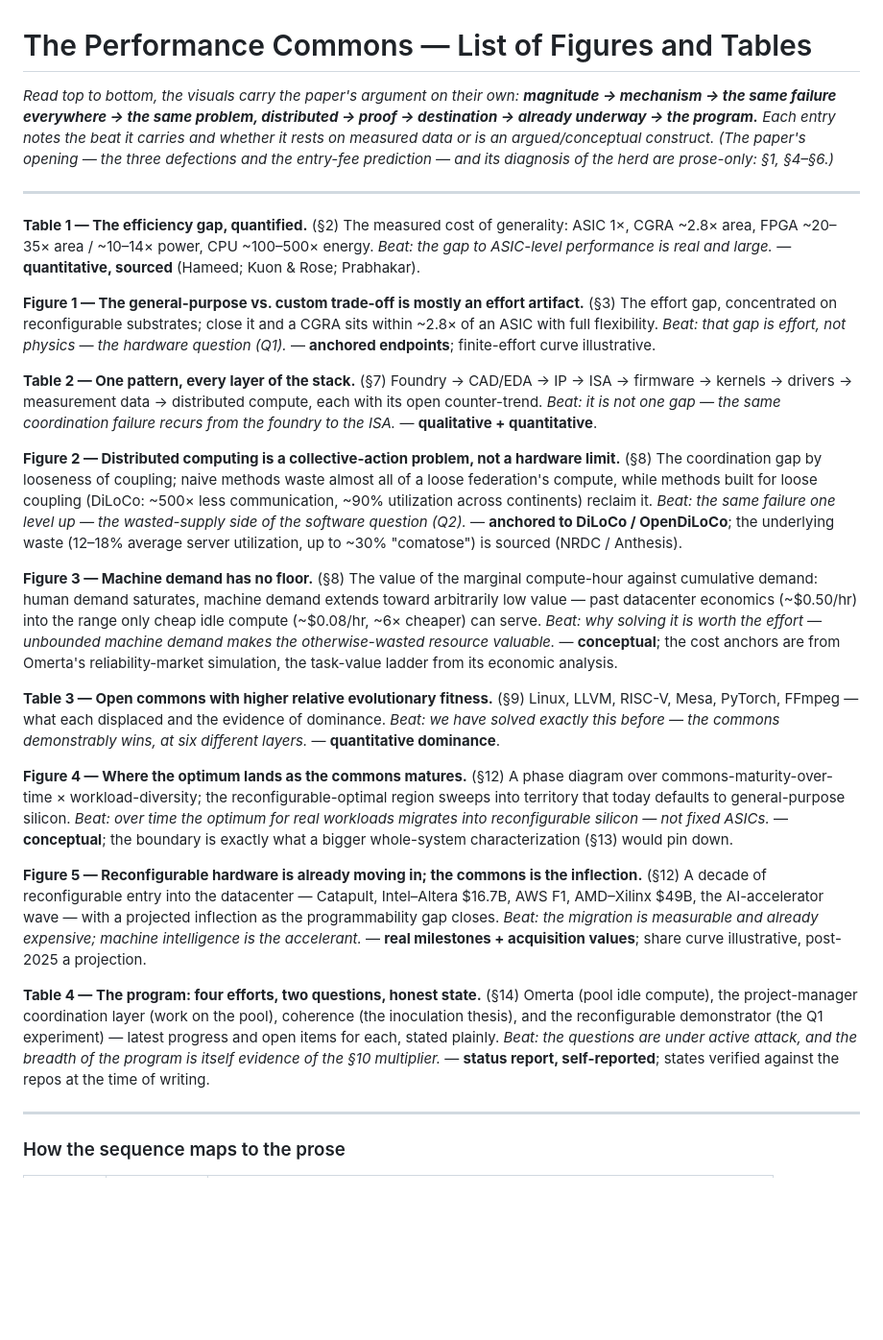
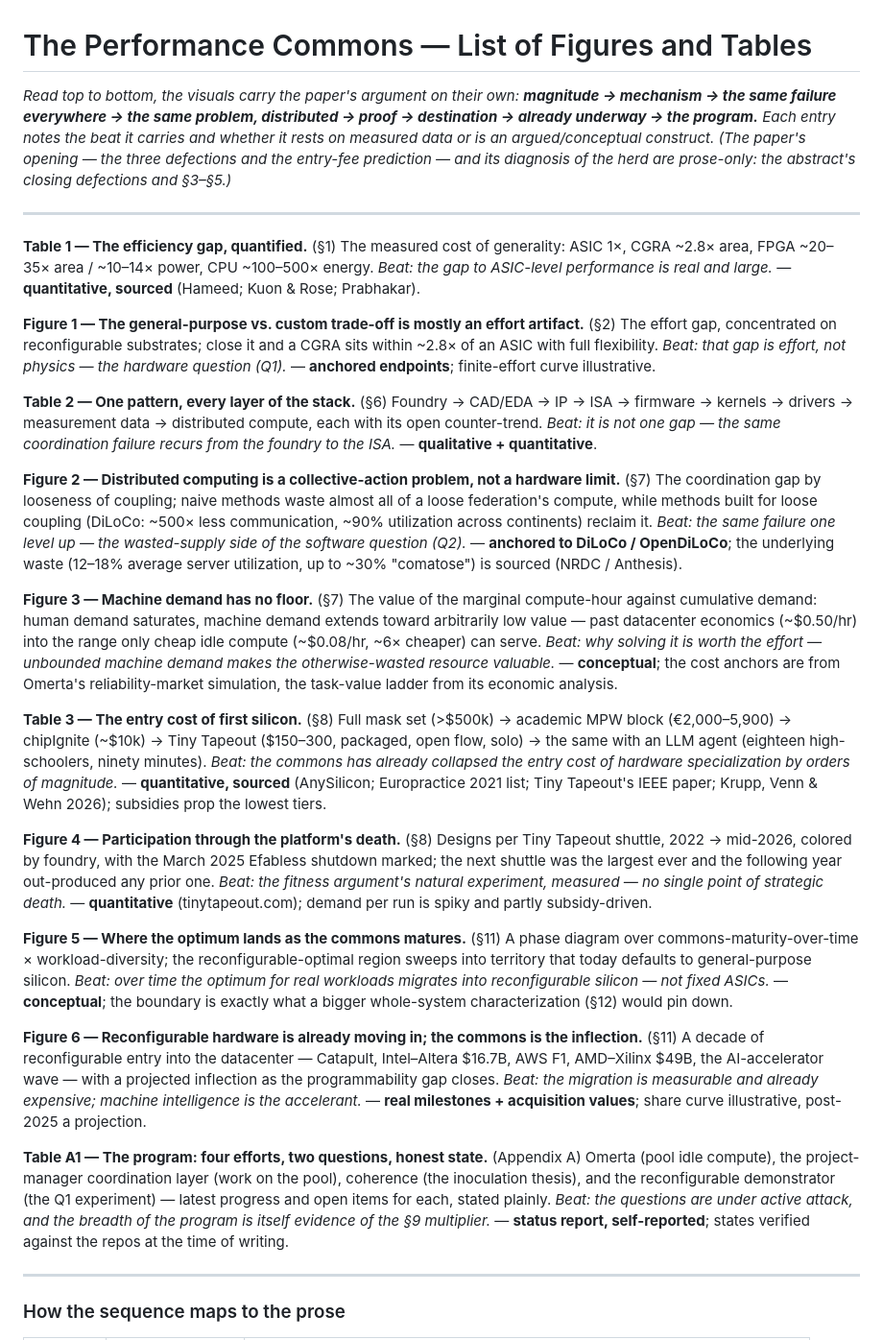
Before and after one commit to mjtomei/cosmic_ac, a Markdown page: the-performance-commons-figures-and-tables.md, the part around one of its changes. Shown at 96% size. Drawn GitHub-style; blank space fills up the shorter version.

```diff
--- a/the-performance-commons-figures-and-tables.md
+++ b/the-performance-commons-figures-and-tables.md
@@ -1,44 +1,48 @@
 # The Performance Commons — List of Figures and Tables
 
-*Read top to bottom, the visuals carry the paper's argument on their own: **magnitude → mechanism → the same failure everywhere → the same problem, distributed → proof → destination → already underway → the program.** Each entry notes the beat it carries and whether it rests on measured data or is an argued/conceptual construct. (The paper's opening — the three defections and the entry-fee prediction — and its diagnosis of the herd are prose-only: §1, §4–§6.)*
+*Read top to bottom, the visuals carry the paper's argument on their own: **magnitude → mechanism → the same failure everywhere → the same problem, distributed → proof → destination → already underway → the program.** Each entry notes the beat it carries and whether it rests on measured data or is an argued/conceptual construct. (The paper's opening — the three defections and the entry-fee prediction — and its diagnosis of the herd are prose-only: the abstract's closing defections and §3–§5.)*
 
 ---
 
-**Table 1 — The efficiency gap, quantified.**  (§2)
+**Table 1 — The efficiency gap, quantified.**  (§1)
 The measured cost of generality: ASIC 1×, CGRA ~2.8× area, FPGA ~20–35× area / ~10–14× power, CPU ~100–500× energy.
 *Beat: the gap to ASIC-level performance is real and large.* — **quantitative, sourced** (Hameed; Kuon & Rose; Prabhakar).
 
-**Figure 1 — The general-purpose vs. custom trade-off is mostly an effort artifact.**  (§3)
+**Figure 1 — The general-purpose vs. custom trade-off is mostly an effort artifact.**  (§2)
 The effort gap, concentrated on reconfigurable substrates; close it and a CGRA sits within ~2.8× of an ASIC with full flexibility.
 *Beat: that gap is effort, not physics — the hardware question (Q1).* — **anchored endpoints**; finite-effort curve illustrative.
 
-**Table 2 — One pattern, every layer of the stack.**  (§7)
+**Table 2 — One pattern, every layer of the stack.**  (§6)
 Foundry → CAD/EDA → IP → ISA → firmware → kernels → drivers → measurement data → distributed compute, each with its open counter-trend.
 *Beat: it is not one gap — the same coordination failure recurs from the foundry to the ISA.* — **qualitative + quantitative**.
 
-**Figure 2 — Distributed computing is a collective-action problem, not a hardware limit.**  (§8)
+**Figure 2 — Distributed computing is a collective-action problem, not a hardware limit.**  (§7)
 The coordination gap by looseness of coupling; naive methods waste almost all of a loose federation's compute, while methods built for loose coupling (DiLoCo: ~500× less communication, ~90% utilization across continents) reclaim it.
 *Beat: the same failure one level up — the wasted-supply side of the software question (Q2).* — **anchored to DiLoCo / OpenDiLoCo**; the underlying waste (12–18% average server utilization, up to ~30% "comatose") is sourced (NRDC / Anthesis).
 
-**Figure 3 — Machine demand has no floor.**  (§8)
+**Figure 3 — Machine demand has no floor.**  (§7)
 The value of the marginal compute-hour against cumulative demand: human demand saturates, machine demand extends toward arbitrarily low value — past datacenter economics (~$0.50/hr) into the range only cheap idle compute (~$0.08/hr, ~6× cheaper) can serve.
 *Beat: why solving it is worth the effort — unbounded machine demand makes the otherwise-wasted resource valuable.* — **conceptual**; the cost anchors are from Omerta's reliability-market simulation, the task-value ladder from its economic analysis.
 
-**Table 3 — Open commons with higher relative evolutionary fitness.**  (§9)
-Linux, LLVM, RISC-V, Mesa, PyTorch, FFmpeg — what each displaced and the evidence of dominance.
-*Beat: we have solved exactly this before — the commons demonstrably wins, at six different layers.* — **quantitative dominance**.
+**Table 3 — The entry cost of first silicon.**  (§8)
+Full mask set (>$500k) → academic MPW block (€2,000–5,900) → chipIgnite (~$10k) → Tiny Tapeout ($150–300, packaged, open flow, solo) → the same with an LLM agent (eighteen high-schoolers, ninety minutes).
+*Beat: the commons has already collapsed the entry cost of hardware specialization by orders of magnitude.* — **quantitative, sourced** (AnySilicon; Europractice 2021 list; Tiny Tapeout's IEEE paper; Krupp, Venn & Wehn 2026); subsidies prop the lowest tiers.
 
-**Figure 4 — Where the optimum lands as the commons matures.**  (§12)
+**Figure 4 — Participation through the platform's death.**  (§8)
+Designs per Tiny Tapeout shuttle, 2022 → mid-2026, colored by foundry, with the March 2025 Efabless shutdown marked; the next shuttle was the largest ever and the following year out-produced any prior one.
+*Beat: the fitness argument's natural experiment, measured — no single point of strategic death.* — **quantitative** (tinytapeout.com); demand per run is spiky and partly subsidy-driven.
+
+**Figure 5 — Where the optimum lands as the commons matures.**  (§11)
 A phase diagram over commons-maturity-over-time × workload-diversity; the reconfigurable-optimal region sweeps into territory that today defaults to general-purpose silicon.
-*Beat: over time the optimum for real workloads migrates into reconfigurable silicon — not fixed ASICs.* — **conceptual**; the boundary is exactly what a bigger whole-system characterization (§13) would pin down.
+*Beat: over time the optimum for real workloads migrates into reconfigurable silicon — not fixed ASICs.* — **conceptual**; the boundary is exactly what a bigger whole-system characterization (§12) would pin down.
 
-**Figure 5 — Reconfigurable hardware is already moving in; the commons is the inflection.**  (§12)
+**Figure 6 — Reconfigurable hardware is already moving in; the commons is the inflection.**  (§11)
 A decade of reconfigurable entry into the datacenter — Catapult, Intel–Altera $16.7B, AWS F1, AMD–Xilinx $49B, the AI-accelerator wave — with a projected inflection as the programmability gap closes.
 *Beat: the migration is measurable and already expensive; machine intelligence is the accelerant.* — **real milestones + acquisition values**; share curve illustrative, post-2025 a projection.
 
-**Table 4 — The program: four efforts, two questions, honest state.**  (§14)
+**Table A1 — The program: four efforts, two questions, honest state.**  (Appendix A)
 Omerta (pool idle compute), the project-manager coordination layer (work on the pool), coherence (the inoculation thesis), and the reconfigurable demonstrator (the Q1 experiment) — latest progress and open items for each, stated plainly.
-*Beat: the questions are under active attack, and the breadth of the program is itself evidence of the §10 multiplier.* — **status report, self-reported**; states verified against the repos at the time of writing.
+*Beat: the questions are under active attack, and the breadth of the program is itself evidence of the §9 multiplier.* — **status report, self-reported**; states verified against the repos at the time of writing.
 
 ---
 
```
Also changed, not shown: other parts of the-performance-commons-figures-and-tables.md (+15 -15 lines), CLAUDE.md (+23 -19 lines), the-performance-commons.md (+59 -54 lines), the-performance-commons-figure-tapeout.png (added), 5 other files.
